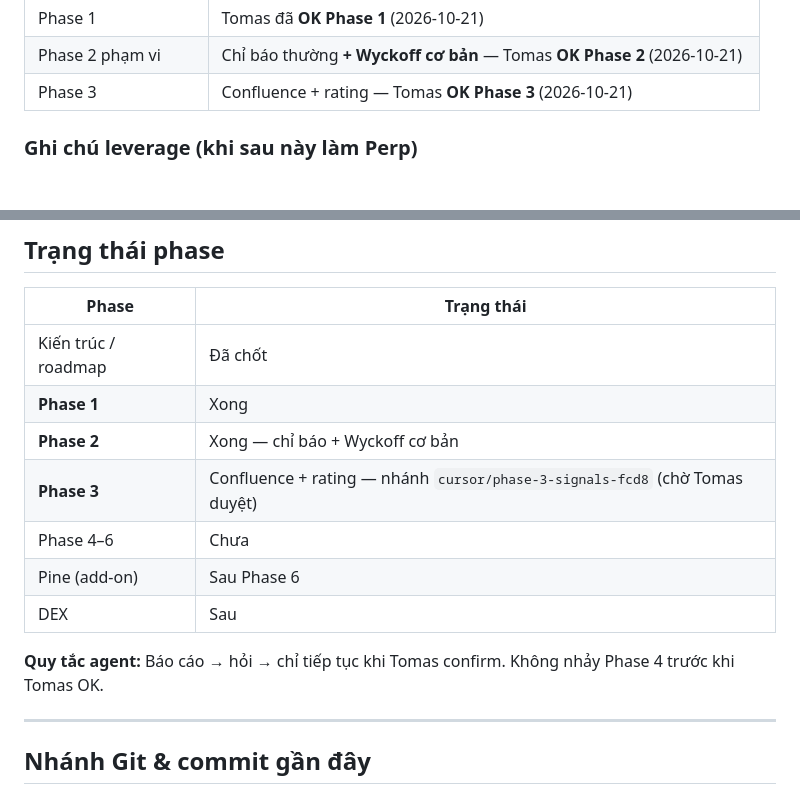
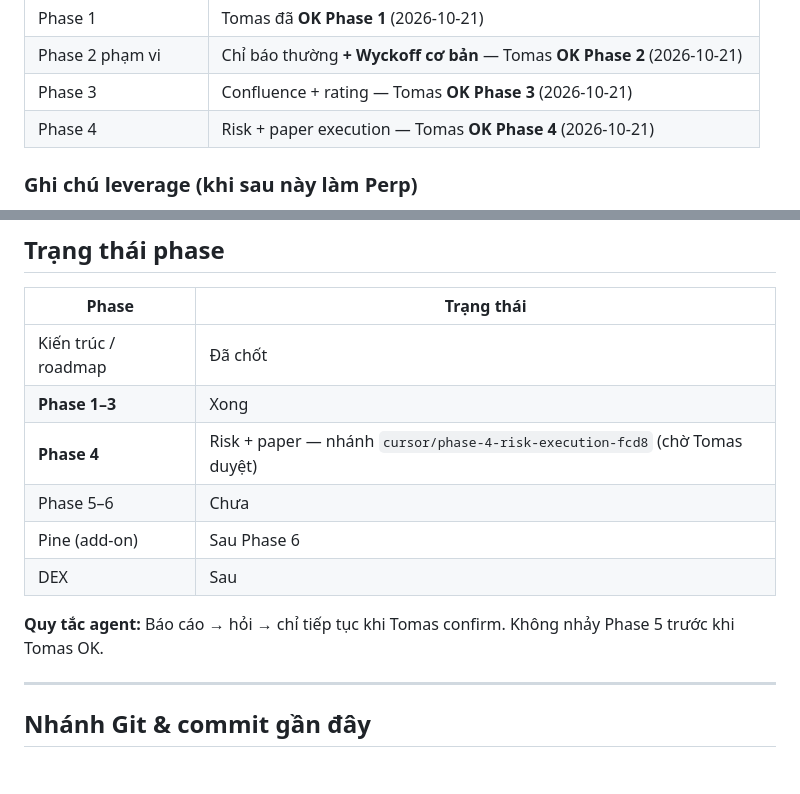
Before and after one commit to thanhquangle1208/trading-system, a Markdown page: docs/HANDOFF.md, 2 parts joined by grey strips. GitHub-like rendering; blank space fills up the shorter version.

```diff
--- a/docs/HANDOFF.md
+++ b/docs/HANDOFF.md
@@ -47,6 +47,7 @@ Giải thích và tài liệu bằng **tiếng Việt**, chậm rãi, dễ hiể
 | Phase 1 | Tomas đã **OK Phase 1** (2026-10-21) |
 | Phase 2 phạm vi | Chỉ báo thường **+ Wyckoff cơ bản** — Tomas **OK Phase 2** (2026-10-21) |
 | Phase 3 | Confluence + rating — Tomas **OK Phase 3** (2026-10-21) |
+| Phase 4 | Risk + paper execution — Tomas **OK Phase 4** (2026-10-21) |
 
 ### Ghi chú leverage (khi sau này làm Perp)
 
@@ -65,14 +66,13 @@ Không còn câu hỏi chặn Phase 1. Khi sang Perp / Phase 6 sẽ hỏi lại
 | Phase | Trạng thái |
 |-------|------------|
 | Kiến trúc / roadmap | Đã chốt |
-| **Phase 1** | Xong |
-| **Phase 2** | Xong — chỉ báo + Wyckoff cơ bản |
-| **Phase 3** | Confluence + rating — nhánh `cursor/phase-3-signals-fcd8` (chờ Tomas duyệt) |
-| Phase 4–6 | Chưa |
+| **Phase 1–3** | Xong |
+| **Phase 4** | Risk + paper — nhánh `cursor/phase-4-risk-execution-fcd8` (chờ Tomas duyệt) |
+| Phase 5–6 | Chưa |
 | Pine (add-on) | Sau Phase 6 |
 | DEX | Sau |
 
-**Quy tắc agent:** Báo cáo → hỏi → chỉ tiếp tục khi Tomas confirm. Không nhảy Phase 4 trước khi Tomas OK.
+**Quy tắc agent:** Báo cáo → hỏi → chỉ tiếp tục khi Tomas confirm. Không nhảy Phase 5 trước khi Tomas OK.
 
 ---
 
```
Also changed, not shown: README.md (+10 -2 lines).
